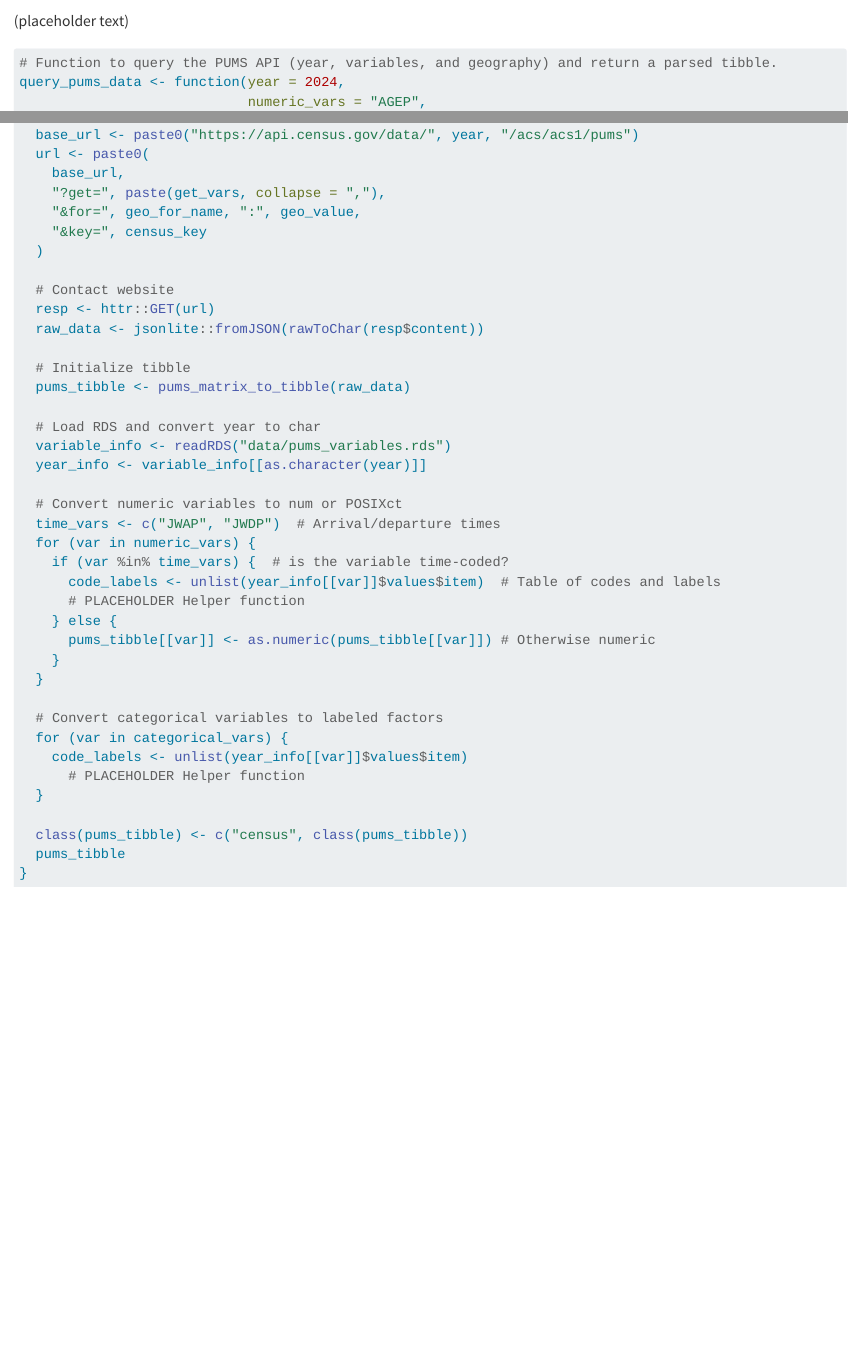
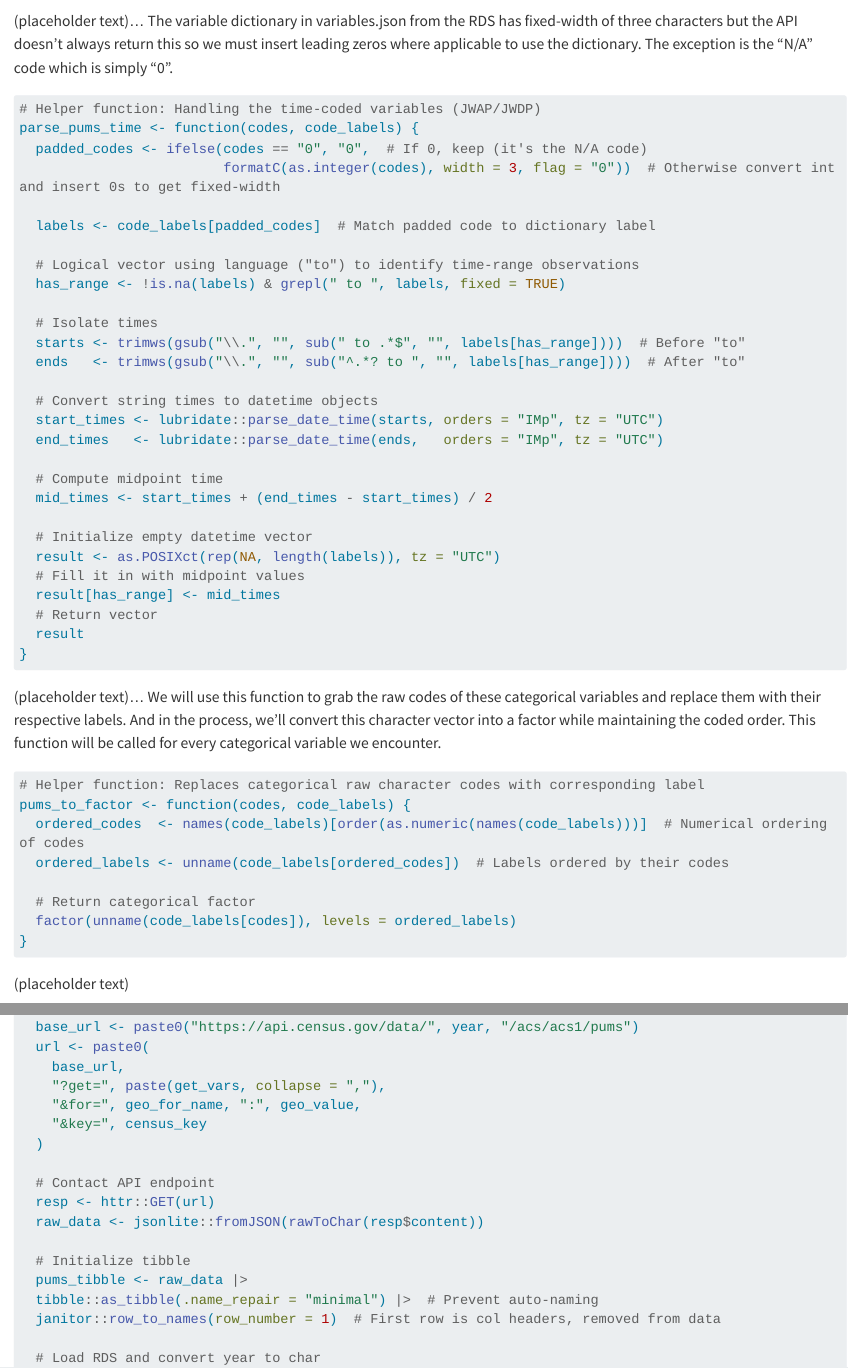
Before and after one commit to rclark00/ST558-Project1, a Quarto document (Project1.qmd): the page in a window 1100 px wide, from 1260 px down, and a second part further down, joined at a grey line. Rendered offline with R 4.5, knitr and Pandoc in place of Quarto, with nearby package versions; some code elsewhere in the file could not run offline; long lines of code are wrapped.

Commit message:
Adding helper functions. Minor changes to query function. Some narrative language ideas

````diff
--- a/Project1.qmd
+++ b/Project1.qmd
@@ -54,3 +54,6 @@
 #| include: false
 # API key
 census_key <- Sys.getenv("CENSUS_API_KEY")
+```
+
+(placeholder text)... The variable dictionary in variables.json from the RDS has fixed-width of three characters but the API doesn't always return this so we must insert leading zeros where applicable to use the dictionary. The exception is the "N/A" code which is simply "0".
@@ -57,3 +62,44 @@
+# Helper function: Handling the time-coded variables (JWAP/JWDP)
+parse_pums_time <- function(codes, code_labels) {
+  padded_codes <- ifelse(codes == "0", "0",  # If 0, keep (it's the N/A code)
+                         formatC(as.integer(codes), width = 3, flag = "0"))  # Otherwise convert int and insert 0s to get fixed-width
+
+  labels <- code_labels[padded_codes]  # Match padded code to dictionary label
+
+  # Logical vector using language ("to") to identify time-range observations
+  has_range <- !is.na(labels) & grepl(" to ", labels, fixed = TRUE)
+
+  # Isolate times
+  starts <- trimws(gsub("\\.", "", sub(" to .*$", "", labels[has_range])))  # Before "to"
+  ends   <- trimws(gsub("\\.", "", sub("^.*? to ", "", labels[has_range])))  # After "to"
+
+  # Convert string times to datetime objects
+  start_times <- lubridate::parse_date_time(starts, orders = "IMp", tz = "UTC")
+  end_times   <- lubridate::parse_date_time(ends,   orders = "IMp", tz = "UTC")
+
+  # Compute midpoint time
+  mid_times <- start_times + (end_times - start_times) / 2
+
+  # Initialize empty datetime vector
+  result <- as.POSIXct(rep(NA, length(labels)), tz = "UTC")
+  # Fill it in with midpoint values
+  result[has_range] <- mid_times
+  # Return vector
+  result
+}
+```
+
+(placeholder text)... We will use this function to grab the raw codes of these categorical variables and replace them with their respective labels. And in the process, we'll convert this character vector into a factor while maintaining the coded order. This function will be called for every categorical variable we encounter.
+
+```{r}
+# Helper function: Replaces categorical raw character codes with corresponding label
+pums_to_factor <- function(codes, code_labels) {
+  ordered_codes  <- names(code_labels)[order(as.numeric(names(code_labels)))]  # Numerical ordering of codes
+  ordered_labels <- unname(code_labels[ordered_codes])  # Labels ordered by their codes
+
+  # Return categorical factor
+  factor(unname(code_labels[codes]), levels = ordered_labels)
+}
 ```
 
 (placeholder text)
@@ -127,12 +173,14 @@
     "&key=", census_key
   )
 
-  # Contact website
+  # Contact API endpoint
   resp <- httr::GET(url)
   raw_data <- jsonlite::fromJSON(rawToChar(resp$content))
 
   # Initialize tibble
-  pums_tibble <- pums_matrix_to_tibble(raw_data)
+  pums_tibble <- raw_data |>
+  tibble::as_tibble(.name_repair = "minimal") |>  # Prevent auto-naming
+  janitor::row_to_names(row_number = 1)  # First row is col headers, removed from data
 
   # Load RDS and convert year to char
   variable_info <- readRDS("data/pums_variables.rds")
@@ -143,7 +191,7 @@
   for (var in numeric_vars) {
     if (var %in% time_vars) {  # is the variable time-coded?
       code_labels <- unlist(year_info[[var]]$values$item)  # Table of codes and labels
-      # PLACEHOLDER Helper function
+      pums_tibble[[var]] <- parse_pums_time(pums_tibble[[var]], code_labels)  # Helper function
     } else {
       pums_tibble[[var]] <- as.numeric(pums_tibble[[var]]) # Otherwise numeric
     }
@@ -151,8 +199,8 @@
 
   # Convert categorical variables to labeled factors
   for (var in categorical_vars) {
-    code_labels <- unlist(year_info[[var]]$values$item)
-      # PLACEHOLDER Helper function
+    code_labels <- unlist(year_info[[var]]$values$item)  # Table of codes and labels
+    pums_tibble[[var]] <- pums_to_factor(pums_tibble[[var]], code_labels) # Helper function
   }
 
   class(pums_tibble) <- c("census", class(pums_tibble))
````
Also changed, not shown: Project1.qmd (2 more changed lines).
